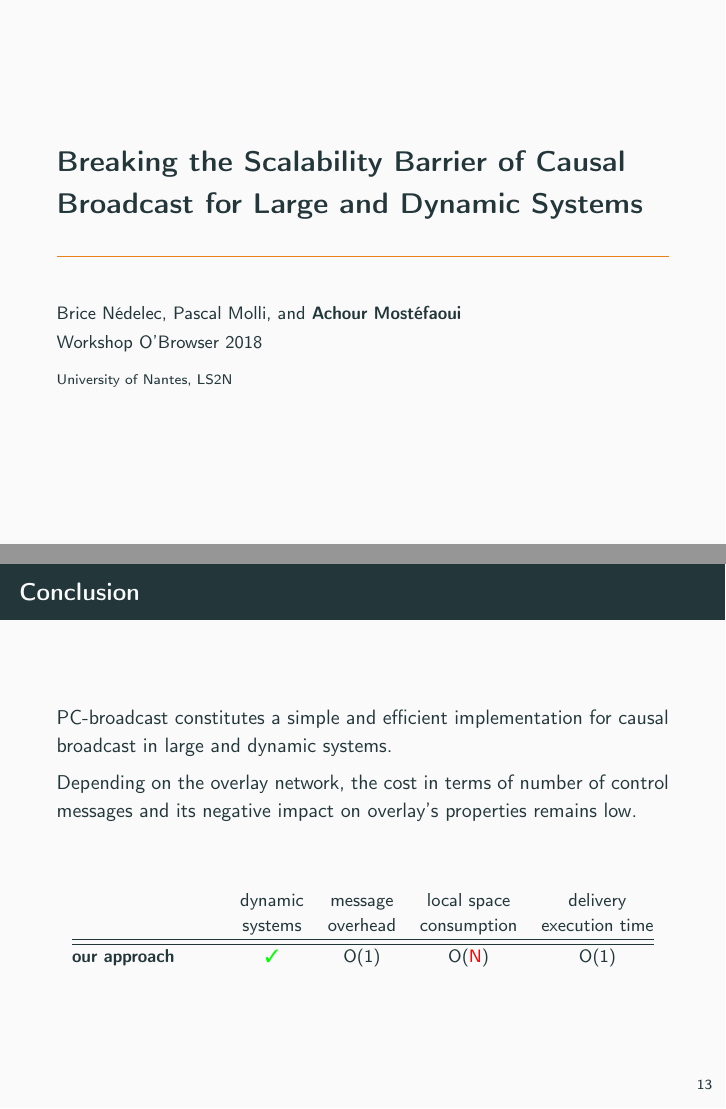
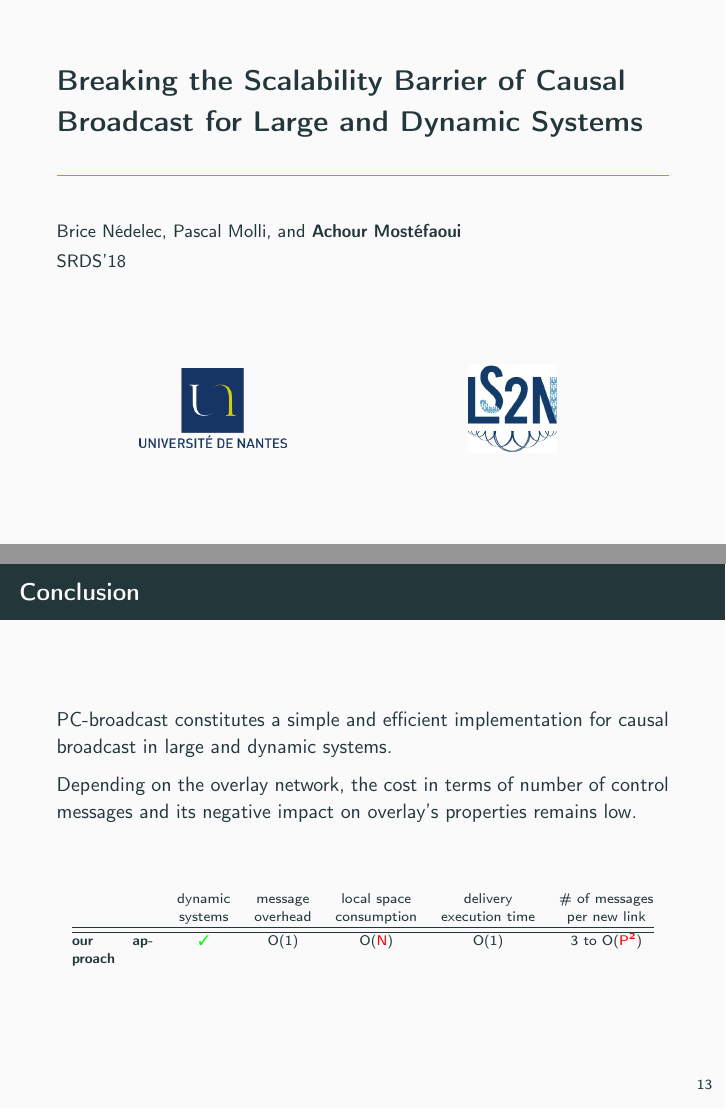
Before and after one commit to parchemins/slides-pcbroadcast-tex, LaTeX slides (slides.tex, which reads input/tablelineourapproach.tex): pages 1 and 15 of 17, joined at a grey line. Compiled offline with pdfLaTeX.

Commit message:
update for srds

```diff
--- a/input/tablelineourapproach.tex
+++ b/input/tablelineourapproach.tex
@@ -1,11 +1,12 @@
 %\setlength{\tabcolsep}{3pt} % General space between cols (6pt standard)
-\small
-\begin{tabularx}{0.95\columnwidth}{@{}Xcccc@{}}
+\scriptsize
+
+\begin{tabularx}{0.95\columnwidth}{@{}Xccccc@{}}
 %  \toprule
-  & \makecell{dynamic\\systems} & \makecell{message\\overhead} & \makecell{local space\\consumption} &  \makecell{delivery\\execution time} \\% \cmidrule{2-5}
+  & \makecell{dynamic\\systems} & \makecell{message\\overhead} & \makecell{local space\\consumption} &  \makecell{delivery\\execution time} & \makecell{\# of messages\\per new link} \\% \cmidrule{2-5}
   \hline\hline
 %  objective & \cmark & $?<O(N)$ & $O(N)\leq \, ?$ & $? \leq O(W.N)$ \\ \hline\hline
-  \textbf{our approach} & \textbf{\YES{\cmark}} & $\mathbf{O(1)}$ & $\mathbf{O(\NO{N})}$ & $\mathbf{O(1)}$ \\
+  \textbf{our approach} & \textbf{\YES{\cmark}} & $\mathbf{O(1)}$ & $\mathbf{O(\NO{N})}$ & $\mathbf{O(1)}$ & $\mathbf{3}$ to $\mathbf{O(\NO{P^2})}$ \\
 %  \bottomrule
 \end{tabularx}
 
--- a/slides.tex
+++ b/slides.tex
@@ -67,5 +67,7 @@
 
 \title{Breaking the Scalability Barrier of Causal Broadcast for Large and Dynamic Systems}
 \author{Brice N\'edelec, Pascal Molli, and \textbf{Achour Most{\'e}faoui}}
-\date{Workshop O'Browser 2018}
-\institute{University of Nantes, LS2N}
+\date{SRDS'18}
+\institute{
+  \vspace{4em}
+  \begin{center}
```
Also changed, not shown: logos/ls2n.jpg (added), logos/nantes.png (added), slides.tex (10 more changed lines).
